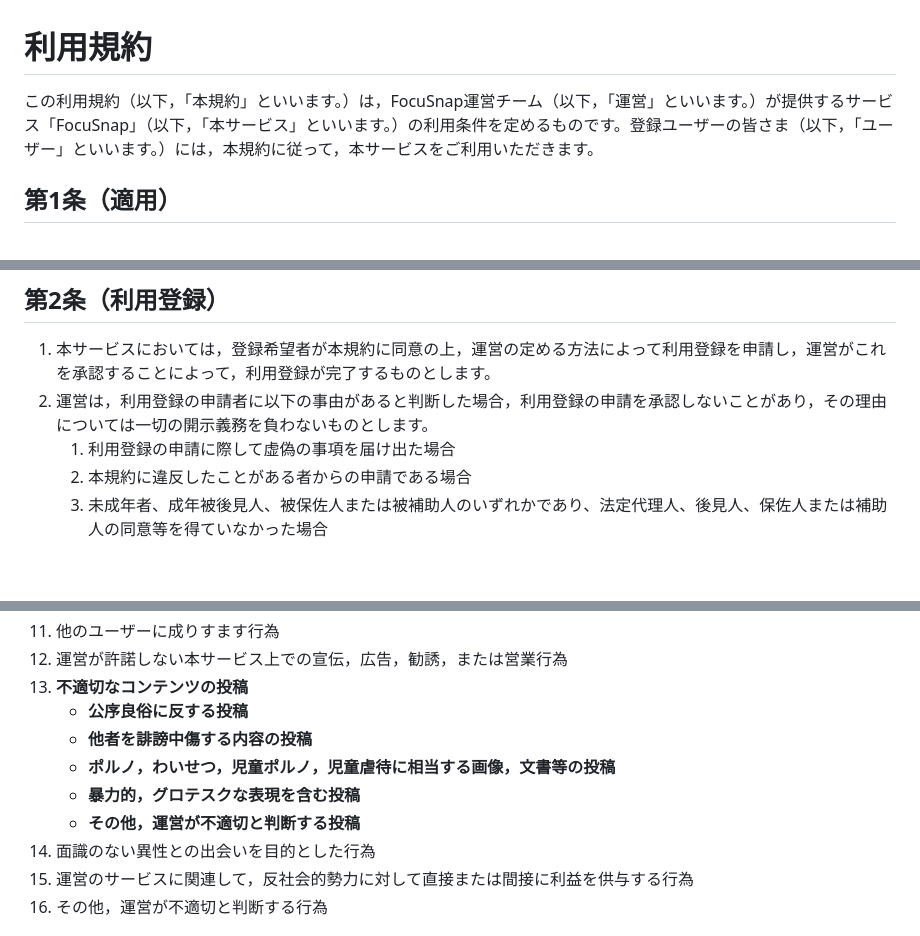
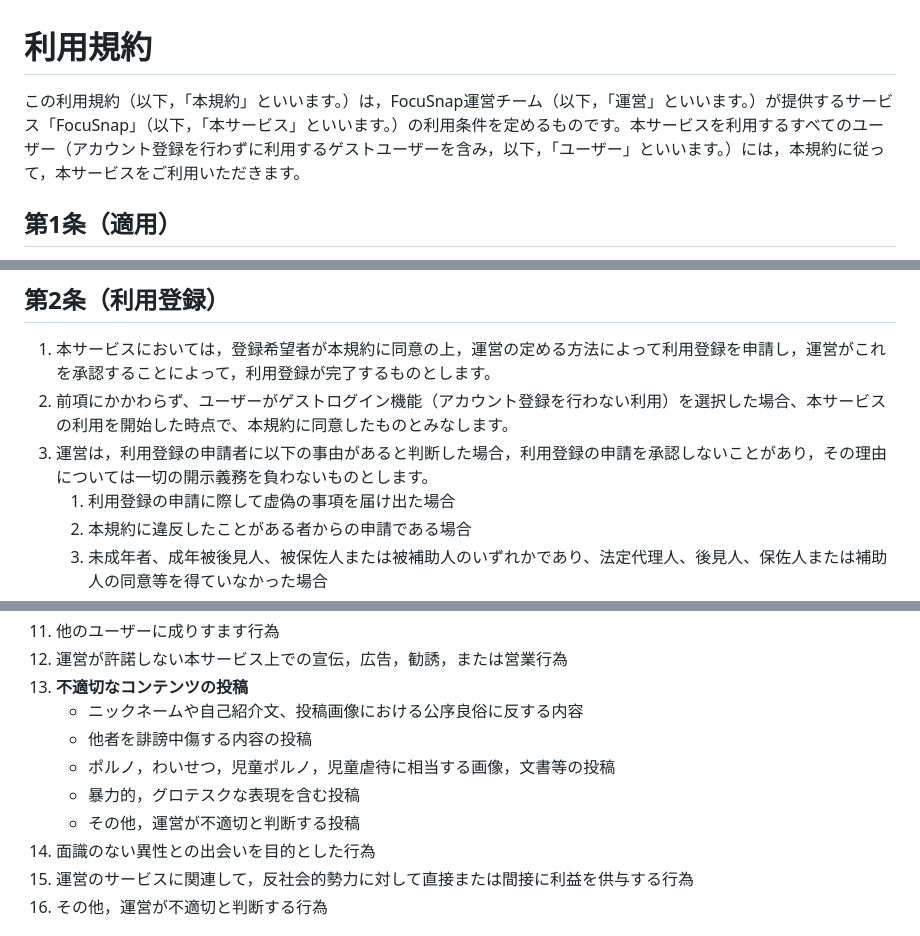
Before and after one commit to focusnap/focusnap_docs, a Markdown page: terms.md, 3 parts joined by grey strips. Rendered like a GitHub page; blank space fills up the shorter version.

Commit message:
update terms/privacy policy for guest login

```diff
--- a/terms.md
+++ b/terms.md
@@ -1,6 +1,6 @@
 # 利用規約
 
-この利用規約（以下，「本規約」といいます。）は，FocuSnap運営チーム（以下，「運営」といいます。）が提供するサービス「FocuSnap」（以下，「本サービス」といいます。）の利用条件を定めるものです。登録ユーザーの皆さま（以下，「ユーザー」といいます。）には，本規約に従って，本サービスをご利用いただきます。
+この利用規約（以下，「本規約」といいます。）は，FocuSnap運営チーム（以下，「運営」といいます。）が提供するサービス「FocuSnap」（以下，「本サービス」といいます。）の利用条件を定めるものです。本サービスを利用するすべてのユーザー（アカウント登録を行わずに利用するゲストユーザーを含み，以下，「ユーザー」といいます。）には，本規約に従って，本サービスをご利用いただきます。
 
 ## 第1条（適用）
 1. 本規約は，ユーザーと運営との間の本サービスの利用に関わる一切の関係に適用されるものとします。
@@ -9,7 +9,8 @@
 
 ## 第2条（利用登録）
 1. 本サービスにおいては，登録希望者が本規約に同意の上，運営の定める方法によって利用登録を申請し，運営がこれを承認することによって，利用登録が完了するものとします。
-2. 運営は，利用登録の申請者に以下の事由があると判断した場合，利用登録の申請を承認しないことがあり，その理由については一切の開示義務を負わないものとします。
+2. 前項にかかわらず、ユーザーがゲストログイン機能（アカウント登録を行わない利用）を選択した場合、本サービスの利用を開始した時点で、本規約に同意したものとみなします。
+3. 運営は，利用登録の申請者に以下の事由があると判断した場合，利用登録の申請を承認しないことがあり，その理由については一切の開示義務を負わないものとします。
     1. 利用登録の申請に際して虚偽の事項を届け出た場合
     2. 本規約に違反したことがある者からの申請である場合
     3. 未成年者、成年被後見人、被保佐人または被補助人のいずれかであり、法定代理人、後見人、保佐人または補助人の同意等を得ていなかった場合
@@ -37,11 +39,11 @@
 11. 他のユーザーに成りすます行為
 12. 運営が許諾しない本サービス上での宣伝，広告，勧誘，または営業行為
 13. **不適切なコンテンツの投稿**
-    *   **公序良俗に反する投稿**
-    *   **他者を誹謗中傷する内容の投稿**
-    *   **ポルノ，わいせつ，児童ポルノ，児童虐待に相当する画像，文書等の投稿**
-    *   **暴力的，グロテスクな表現を含む投稿**
-    *   **その他，運営が不適切と判断する投稿**
+    * ニックネームや自己紹介文、投稿画像における公序良俗に反する内容
+    * 他者を誹謗中傷する内容の投稿
+    * ポルノ，わいせつ，児童ポルノ，児童虐待に相当する画像，文書等の投稿
+    * 暴力的，グロテスクな表現を含む投稿
+    * その他，運営が不適切と判断する投稿
 14. 面識のない異性との出会いを目的とした行為
 15. 運営のサービスに関連して，反社会的勢力に対して直接または間接に利益を供与する行為
 16. その他，運営が不適切と判断する行為
```
Also changed, not shown: other parts of terms.md (+2 -0 lines), privacy_policy.md (+9 -4 lines).
